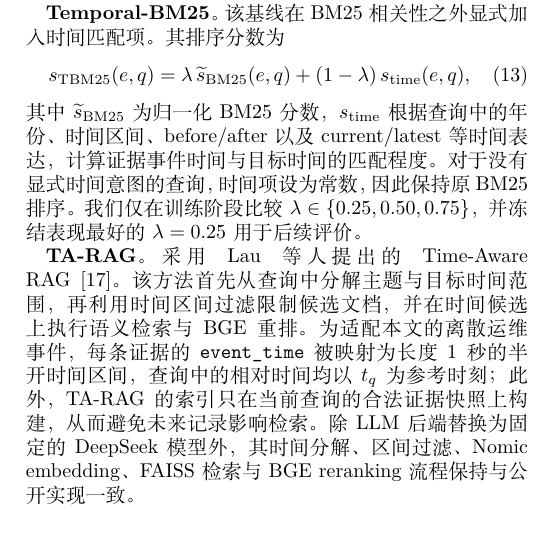
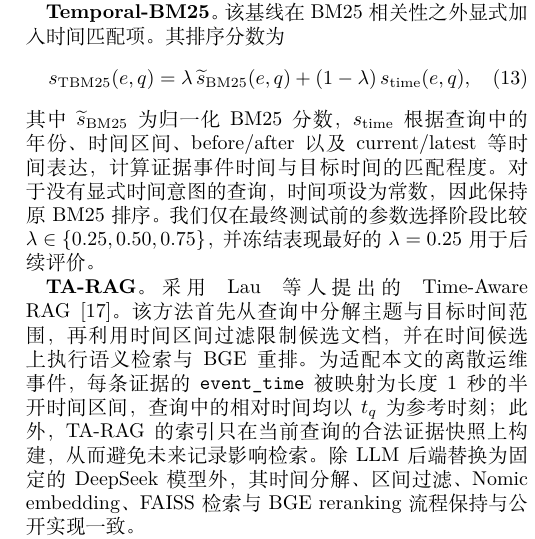
Before and after one commit to joceah/TEF-RAG, a LaTeX paper (paper/TEF_RAG_ICRA_style_zh_v3.tex, which reads paper/sections/04_benchmark.tex): part of one column of page 5 of 9, cut so that both start at the same text. Compiled offline with XeLaTeX.

Commit message:
Clarify Temporal-BM25 parameter selection wording

```diff
--- a/paper/sections/04_benchmark.tex
+++ b/paper/sections/04_benchmark.tex
@@ -91,7 +91,7 @@ s_{\mathrm{TBM25}}(e,q)
 $s_{\mathrm{time}}$ 根据查询中的年份、时间区间、before/after 以及 current/latest 等时间表达，
 计算证据事件时间与目标时间的匹配程度。
 对于没有显式时间意图的查询，时间项设为常数，因此保持原 BM25 排序。
-我们仅在训练阶段比较 $\lambda\in\{0.25,0.50,0.75\}$，
+我们仅在最终测试前的参数选择阶段比较 $\lambda\in\{0.25,0.50,0.75\}$，
 并冻结表现最好的 $\lambda=0.25$ 用于后续评价。
 
 \textbf{TA-RAG。}
```
